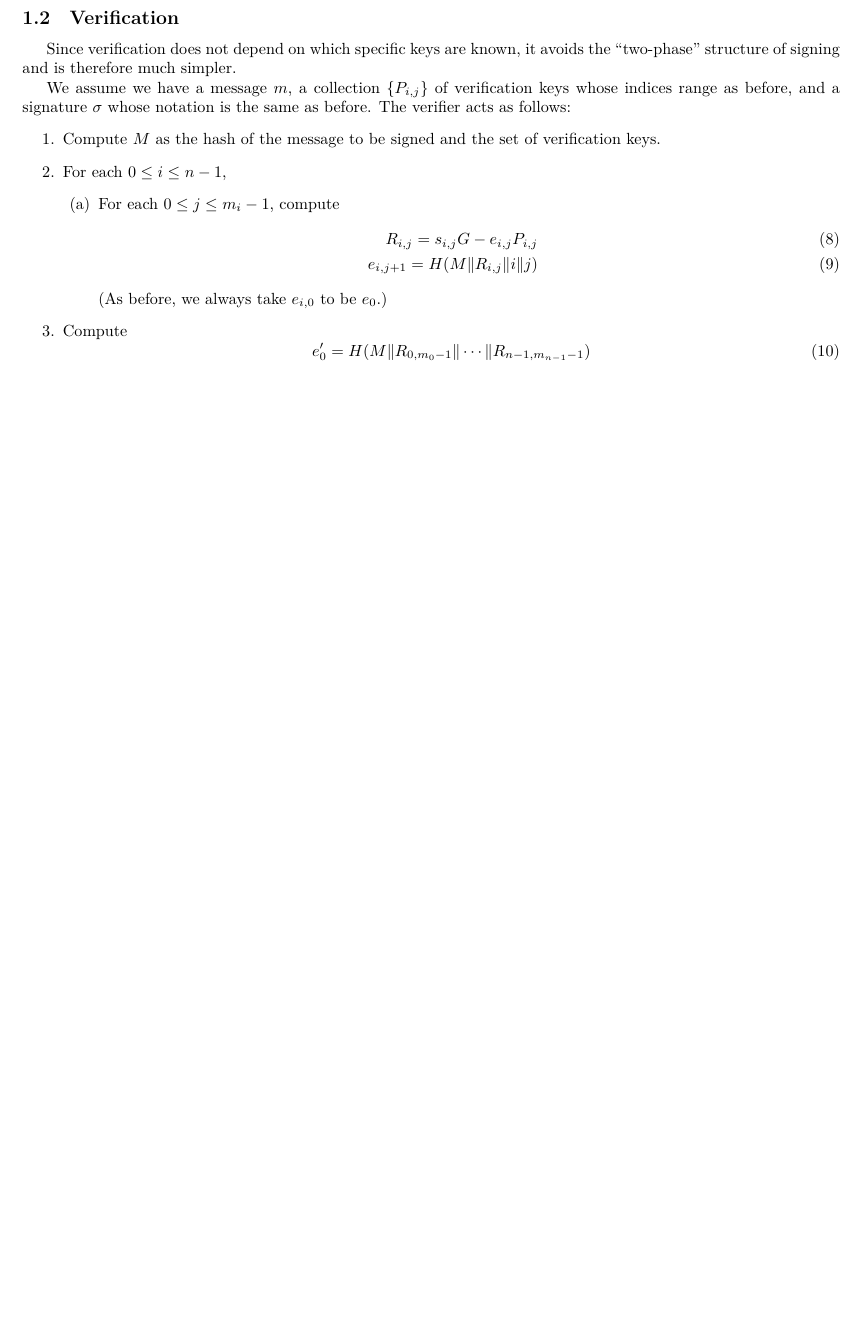
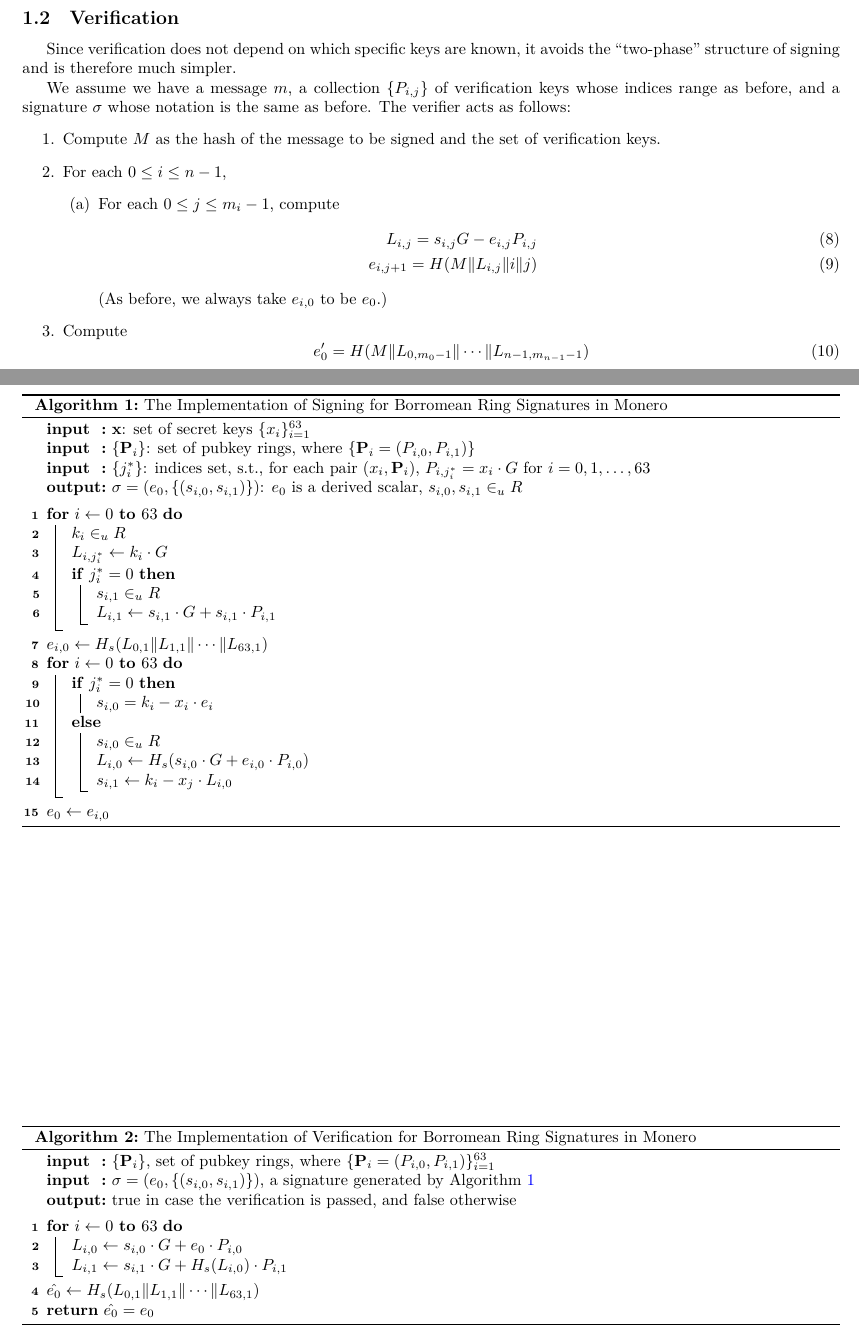
Before and after one commit to sammietocat/monero-adventures, a LaTeX document (borromean-ring-signatures.tex): part of page 2 of 2 before the commit and two parts of pages 2 and 3 of 3 after it, the two joined at a grey line, cut so that both start at the same text, the shorter picture padded with empty space. Compiled offline with XeLaTeX.

Commit message:
done notes for borromean ring signatures

```diff
--- a/borromean-ring-signatures.tex
+++ b/borromean-ring-signatures.tex
@@ -1,6 +1,7 @@
 %!TEX program=xelatex
 \documentclass[a4paper,10pt]{article}
 
+\usepackage[linesnumbered,ruled,vlined]{algorithm2e}
 \usepackage{amsmath}
 \usepackage[backend=biber,style=alphabetic]{biblatex}
 %\usepackage{ctex}
@@ -10,7 +11,7 @@
 \usepackage{indentfirst}
 \usepackage{tikz}
 
-\title{Borromean Signatures}
+\title{Borromean Ring Signatures}
 \author{Sammy, Hao Xu}
 \date{2017-09-21}
 
@@ -22,6 +23,13 @@
     filecolor=magenta,
     urlcolor=cyan,
 }
+\renewcommand{\vec}[1]{\mathbf{#1}}
+% setting for algorithms
+\SetKwProg{Fn}{}{}{}
+\SetKwFunction{FnSigning}{Signing}
+\SetKwInOut{Input}{input}
+\SetKwInOut{Output}{output}
+% end setting for algorithms
 \usetikzlibrary{arrows,decorations.pathmorphing,positioning,fit,mindmap,petri}
 
 \begin{document}
@@ -82,14 +90,14 @@ We assume we have a message $m$, a collection $\{ P_{i,j} \}$ of verification ke
 			\begin{enumerate}
 				\item For each $0\leq j\leq m_i - 1$, compute
 					\begin{eqnarray}
-						R_{i,j} = s_{i,j}G - e_{i,j}P_{i,j} \\
-						e_{i,j+1} = H(M\|R_{i,j}\|i\|j)
+						L_{i,j} = s_{i,j}G - e_{i,j}P_{i,j} \\
+						e_{i,j+1} = H(M\|L_{i,j}\|i\|j)
 					\end{eqnarray}
 					(As before, we always take $e_{i,0}$ to be $e_0$.)
 			\end{enumerate}
 	\item Compute
 			\begin{equation}
-				e_0' = H(M\|R_{0,m_0-1} \|\cdots \| R_{n-1,m_{n-1}-1})
+				e_0' = H(M\|L_{0,m_0-1} \|\cdots \| L_{n-1,m_{n-1}-1})
 			\end{equation}
 			and return 1 iff $e_0'\stackrel{?}{=} e_0$.
 \end{enumerate}
@@ -118,7 +126,50 @@ A visualization of the whole scheme is as \figurename~\ref{fig-borromean-ring-si
 \end{figure}
 
 \section{Implementation in Monero}
-Summarized from the official codebase \cite{monero-project-codebase}.
+Summarized from the official codebase \cite{monero-project-codebase} as Algorithm~\ref{borromean-signing-in-monero} and ~\ref{borromean-verification-in-monero}, where it commits on empty hash digest \(M\) and include no indices \( (i,j)\) in calculating \(e_{i,j}\).
+\begin{algorithm}
+	\DontPrintSemicolon
+	\Input{\(\vec{x}\): set of secret keys \(\{x_i\}_{i=1}^{63}\)}
+	\Input{\(\{\vec{P}_i\}\): set of pubkey rings, where \(\{\vec{P}_i=(P_{i,0},P_{i,1})\}\)}
+	\Input{\(\{j_i^*\}\): indices set, s.t., for each pair \( (x_i,\vec{P}_i)\), \(P_{i,j_i^*}=x_i\cdot G\) for \(i=0,1,\dots,63\)}
+	\Output{\(\sigma=(e_0,\{(s_{i,0},s_{i,1})\})\): \(e_0\) is a derived scalar, \(s_{i,0}, s_{i,1}\in_u R\)}
 
+	\BlankLine
+	\For{\(i\leftarrow 0\) \KwTo \(63\)}{
+		\(k_i\in_u R\)\;
+		\(L_{i,j_i^*}\leftarrow k_i\cdot G\)\;
+		\If{\(j_i^*=0\)}{
+			\(s_{i,1}\in_u R\)\;
+			\(L_{i,1}\leftarrow s_{i,1}\cdot G+s_{i,1}\cdot P_{i,1}\)\;
+		}
+	}
+	\(e_{i,0}\leftarrow H_s(L_{0,1}\|L_{1,1}\|\cdots\|L_{63,1})\)\;
+	\For{\(i\leftarrow 0\) \KwTo \(63\)}{
+		\eIf{\(j_i^*=0\)}{
+			\(s_{i,0}=k_i-x_i\cdot e_i\)\;
+		}{
+			\(s_{i,0}\in_u R\)\;
+			\(L_{i,0}\leftarrow H_s(s_{i,0}\cdot G+e_{i,0}\cdot P_{i,0})\)\;
+			\(s_{i,1}\leftarrow k_i-x_j\cdot L_{i,0}\)\;
+		}
+	}
+	\(e_0\leftarrow e_{i,0}\)\;
+	\caption{The Implementation of Signing for Borromean Ring Signatures in Monero}\label{borromean-signing-in-monero}
+\end{algorithm}
+\begin{algorithm}
+	\DontPrintSemicolon
+	\Input{\(\{\vec{P}_i\}\), set of pubkey rings, where \(\{\vec{P}_i=(P_{i,0},P_{i,1})\}_{i=1}^{63}\)}
+	\Input{\(\sigma=(e_0,\{(s_{i,0},s_{i,1})\})\), a signature generated by Algorithm~\ref{borromean-signing-in-monero}}
+	\Output{true in case the verification is passed, and false otherwise}
+
+	\BlankLine
+	\For{\(i\leftarrow 0\) \KwTo \(63\)}{
+		\(L_{i,0}\leftarrow s_{i,0}\cdot G+e_0\cdot P_{i,0}\)\;
+		\(L_{i,1}\leftarrow s_{i,1}\cdot G+H_s(L_{i,0})\cdot P_{i,1}\)\;
+	}
+	\(\hat{e_0}\leftarrow H_s(L_{0,1}\|L_{1,1}\|\cdots\|L_{63,1})\)\;
+	\Return \(\hat{e_0}=e_0\)\;
+	\caption{The Implementation of Verification for Borromean Ring Signatures in Monero}\label{borromean-verification-in-monero}
+\end{algorithm}
 \printbibliography
 \end{document}
```
Also changed, not shown: overview.tex (+6 -5 lines), borromean-ring-signatures.pdf, overview.pdf (added), borromean-ring-signatures.tex (16 more changed lines).
